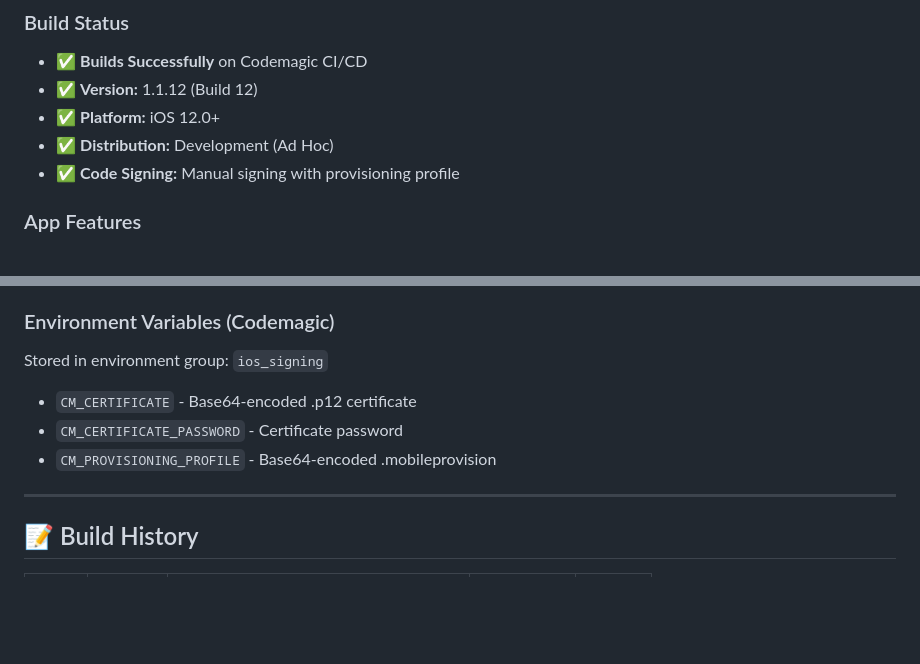
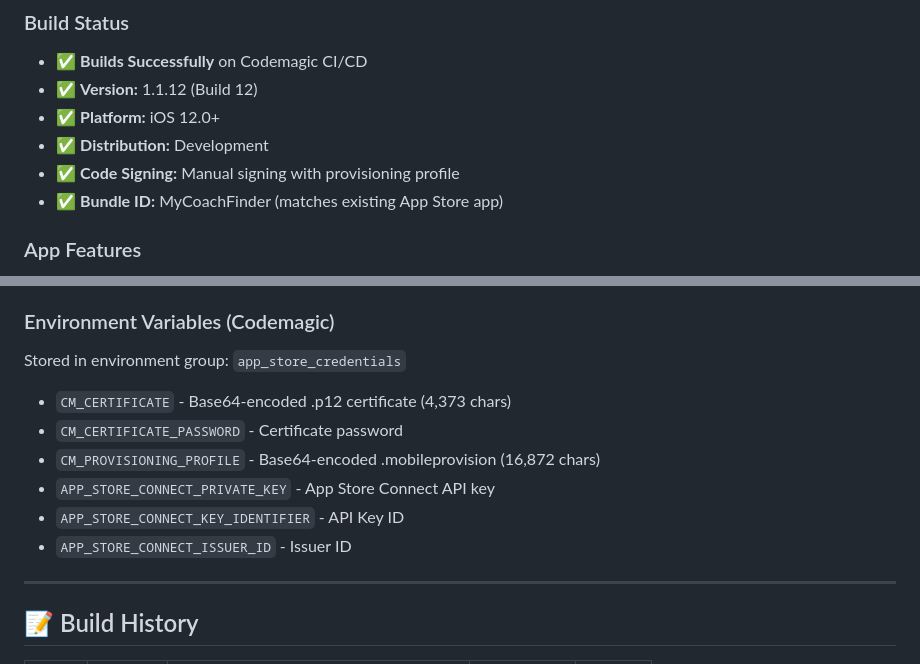
Before and after one commit to HannesFehre/my-coach-finder-2-ios-1, a Markdown page: IOS_BUILD_STATUS.md, 2 parts joined by grey strips. Drawn GitHub-style; blank space fills up the shorter version.

```diff
--- a/IOS_BUILD_STATUS.md
+++ b/IOS_BUILD_STATUS.md
@@ -12,8 +13,9 @@
 - ✅ **Builds Successfully** on Codemagic CI/CD
 - ✅ **Version:** 1.1.12 (Build 12)
 - ✅ **Platform:** iOS 12.0+
-- ✅ **Distribution:** Development (Ad Hoc)
+- ✅ **Distribution:** Development
 - ✅ **Code Signing:** Manual signing with provisioning profile
+- ✅ **Bundle ID:** MyCoachFinder (matches existing App Store app)
 
 ### App Features
 - ✅ **App Icon** - 1024x1024 custom My Coach Finder icon
@@ -42,10 +44,13 @@ Code Signing: Manual (environment variables)
 - `.dSYM` debug symbols
 
 ### Environment Variables (Codemagic)
-Stored in environment group: `ios_signing`
-- `CM_CERTIFICATE` - Base64-encoded .p12 certificate
+Stored in environment group: `app_store_credentials`
+- `CM_CERTIFICATE` - Base64-encoded .p12 certificate (4,373 chars)
 - `CM_CERTIFICATE_PASSWORD` - Certificate password
-- `CM_PROVISIONING_PROFILE` - Base64-encoded .mobileprovision
+- `CM_PROVISIONING_PROFILE` - Base64-encoded .mobileprovision (16,872 chars)
+- `APP_STORE_CONNECT_PRIVATE_KEY` - App Store Connect API key
+- `APP_STORE_CONNECT_KEY_IDENTIFIER` - API Key ID
+- `APP_STORE_CONNECT_ISSUER_ID` - Issuer ID
 
 ---
 
```
Also changed, not shown: other parts of IOS_BUILD_STATUS.md (+2 -1 lines), BUILD_CONFIGURATION.md (added, +185 -0 lines), PROJECT_STATUS.md (+6 -3 lines).
